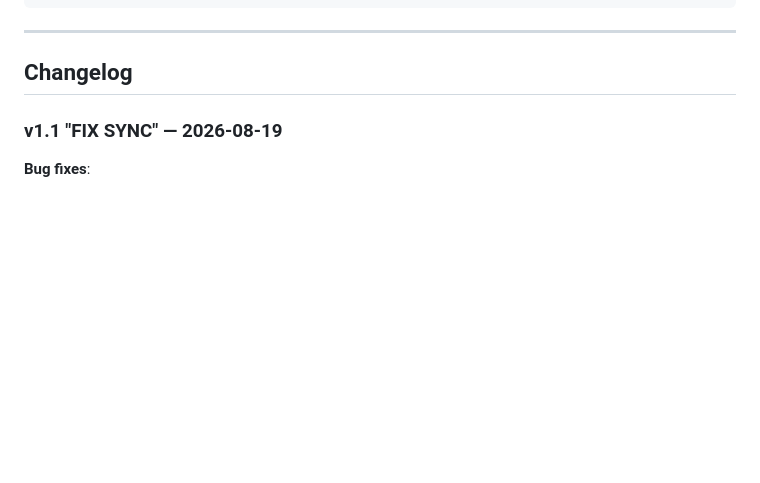
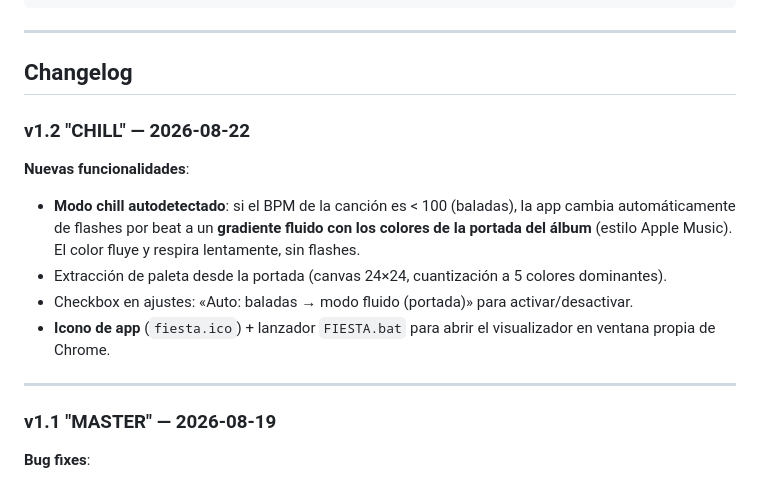
Before and after one commit to samumorantes/PARTY-VISUALIZER, a Markdown page: CHANGELOG.md, the part around the change. GitHub-like rendering; blank space fills up the shorter version.

Commit message:
docs: changelog v1.2 CHILL

```diff
--- a/CHANGELOG.md
+++ b/CHANGELOG.md
@@ -208,7 +208,16 @@ schtasks /delete /tn "FIESTA Visualizer"
 
 ## Changelog
 
-### v1.1 "FIX SYNC" — 2026-08-19
+### v1.2 "CHILL" — 2026-08-22
+**Nuevas funcionalidades**:
+- **Modo chill autodetectado**: si el BPM de la canción es < 100 (baladas), la app cambia automáticamente de flashes por beat a un **gradiente fluido con los colores de la portada del álbum** (estilo Apple Music). El color fluye y respira lentamente, sin flashes.
+- Extracción de paleta desde la portada (canvas 24×24, cuantización a 5 colores dominantes).
+- Checkbox en ajustes: «Auto: baladas → modo fluido (portada)» para activar/desactivar.
+- **Icono de app** (`fiesta.ico`) + lanzador `FIESTA.bat` para abrir el visualizador en ventana propia de Chrome.
+
+---
+
+### v1.1 "MASTER" — 2026-08-19
 **Bug fixes**:
 - La letra ahora se actualiza en tiempo real sin F5. El servidor calcula la línea activa en `/api/sync` y el cliente la usa como autoridad.
 - Fix: `fetch_lyrics` recibía el objeto `item` de Spotify en lugar del track formateado `{artist, name, album, duration_ms, id}`. Ahora adapta el formato correctamente.
```
